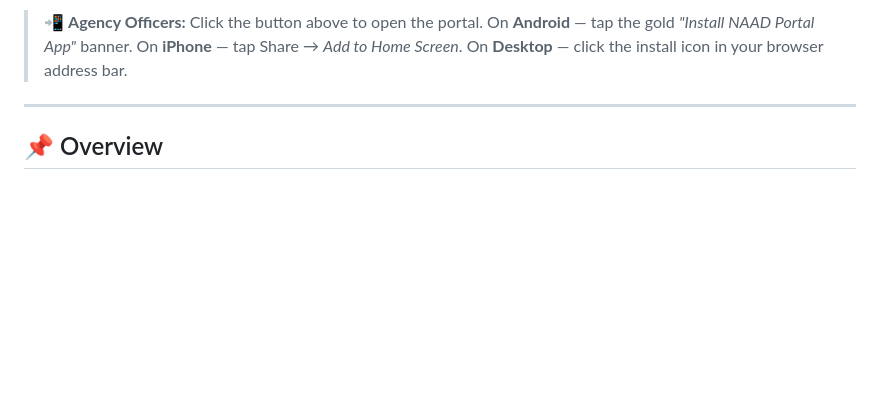
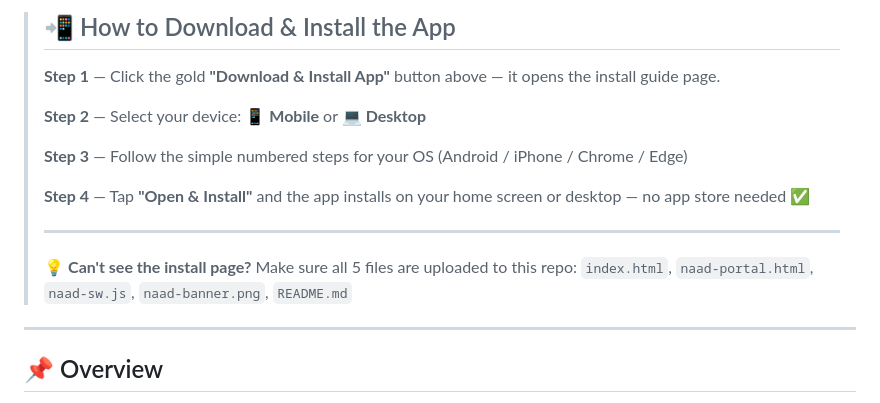
Before and after one commit to cadetmediaoffice/naad-portal, a Markdown page: README.md, the part around one of its changes. Drawn GitHub-style; blank space fills up the shorter version.

```diff
--- a/README.md
+++ b/README.md
@@ -25,7 +29,18 @@
   </a>
 </p>
 
-> 📲 **Agency Officers:** Click the button above to open the portal. On **Android** — tap the gold *"Install NAAD Portal App"* banner. On **iPhone** — tap Share → *Add to Home Screen*. On **Desktop** — click the install icon in your browser address bar.
+> ## 📲 How to Download & Install the App
+>
+> **Step 1** — Click the gold **"Download & Install App"** button above — it opens the install guide page.
+>
+> **Step 2** — Select your device: **📱 Mobile** or **💻 Desktop**
+>
+> **Step 3** — Follow the simple numbered steps for your OS (Android / iPhone / Chrome / Edge)
+>
+> **Step 4** — Tap **"Open & Install"** and the app installs on your home screen or desktop — no app store needed ✅
+>
+> ---
+> 💡 **Can't see the install page?** Make sure all 5 files are uploaded to this repo: `index.html`, `naad-portal.html`, `naad-sw.js`, `naad-banner.png`, `README.md`
 
 ---
 
```
Also changed, not shown: other parts of README.md (+5 -1 lines).
